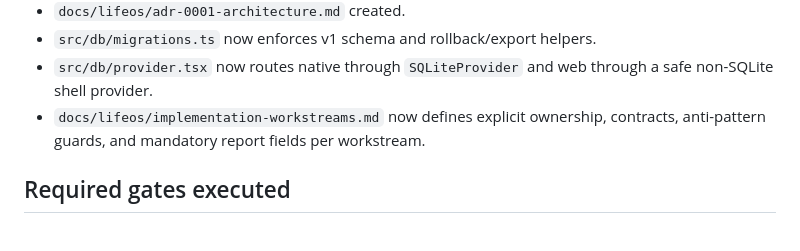
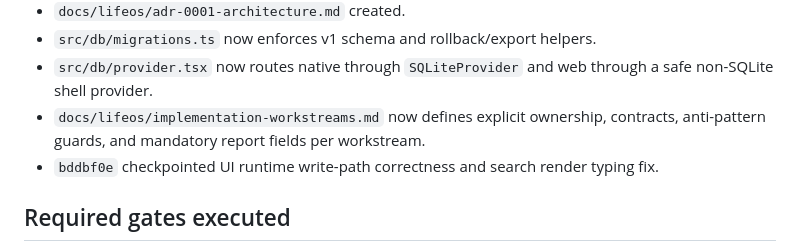
Before and after one commit to vaddisrinivas/wonderfood, a Markdown page: docs/lifeos/implementation-ledger.md, the part around one of its changes. GitHub-like rendering.

Commit message:
Update implementation ledger with Phase 0/1 status and evidence

```diff
--- a/docs/lifeos/implementation-ledger.md
+++ b/docs/lifeos/implementation-ledger.md
@@ -24,6 +24,7 @@
 - `src/db/migrations.ts` now enforces v1 schema and rollback/export helpers.
 - `src/db/provider.tsx` now routes native through `SQLiteProvider` and web through a safe non-SQLite shell provider.
 - `docs/lifeos/implementation-workstreams.md` now defines explicit ownership, contracts, anti-pattern guards, and mandatory report fields per workstream.
+- `bddbf0e` checkpointed UI runtime write-path correctness and search render typing fix.
 
 ## Required gates executed
 
```
Also changed, not shown: other parts of docs/lifeos/implementation-ledger.md (+1 -1 lines).
